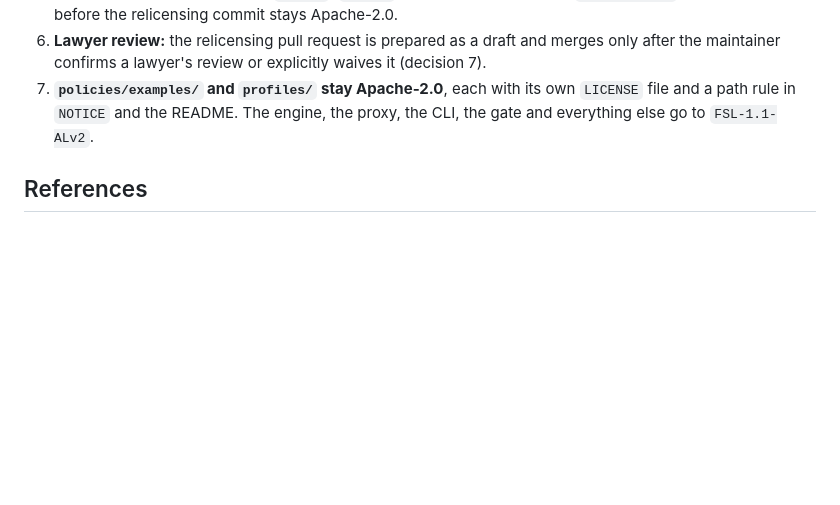
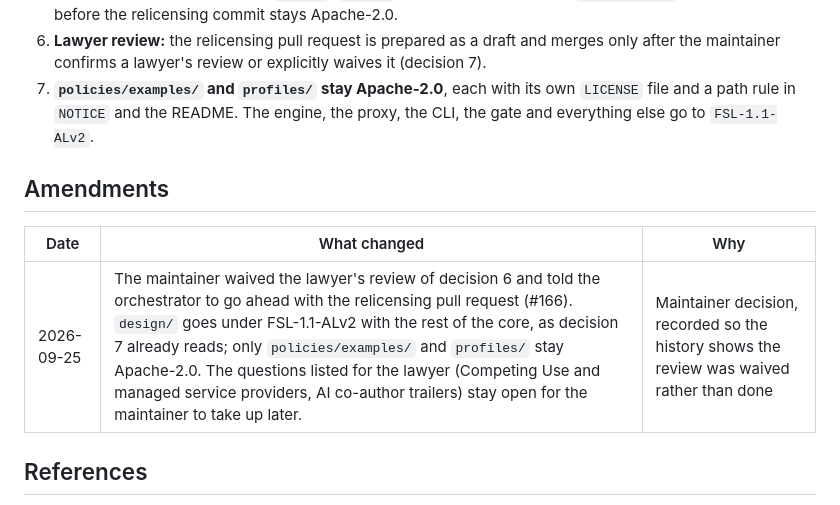
Before and after one commit to fathomgate/fathomgate, a Markdown page: docs/adr/0034-source-available-under-fsl.md, the part around the change. Drawn GitHub-style; blank space fills up the shorter version.

Commit message:
docs(adr): record the maintainer's waiver of the lawyer review in ADR 0034
Co-Authored-By: Claude Opus 5.5 <noreply@anthropic.com>
Signed-off-by: Josh Scott <93826254+joshscott13@users.noreply.github.com>

```diff
--- a/docs/adr/0034-source-available-under-fsl.md
+++ b/docs/adr/0034-source-available-under-fsl.md
@@ -231,6 +231,12 @@ Accepted by the maintainer, Josh Scott, on 2026-09-25, with these answers:
 6. **Lawyer review:** the relicensing pull request is prepared as a draft and merges only after the maintainer confirms a lawyer's review or explicitly waives it (decision 7).
 7. **`policies/examples/` and `profiles/` stay Apache-2.0**, each with its own `LICENSE` file and a path rule in `NOTICE` and the README. The engine, the proxy, the CLI, the gate and everything else go to `FSL-1.1-ALv2`.
 
+## Amendments
+
+| Date | What changed | Why |
+| --- | --- | --- |
+| 2026-09-25 | The maintainer waived the lawyer's review of decision 6 and told the orchestrator to go ahead with the relicensing pull request (#166). `design/` goes under FSL-1.1-ALv2 with the rest of the core, as decision 7 already reads; only `policies/examples/` and `profiles/` stay Apache-2.0. The questions listed for the lawyer (Competing Use and managed service providers, AI co-author trailers) stay open for the maintainer to take up later. | Maintainer decision, recorded so the history shows the review was waived rather than done |
+
 ## References
 
 - [ADR 0020, open core under Apache-2.0](0020-open-core-apache-2.md): section 2 (boundary rule and table), section 3 (extension seam and invariants), section 4 (licensing mechanics), *Alternatives considered* (FSL and BSL)
```
